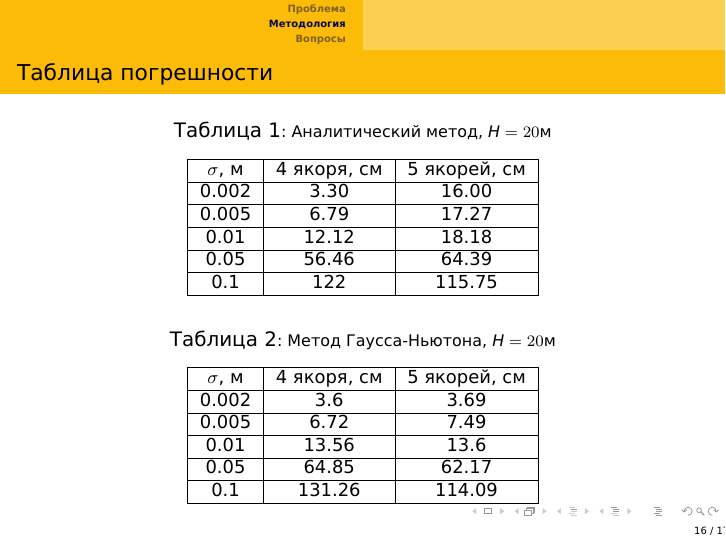
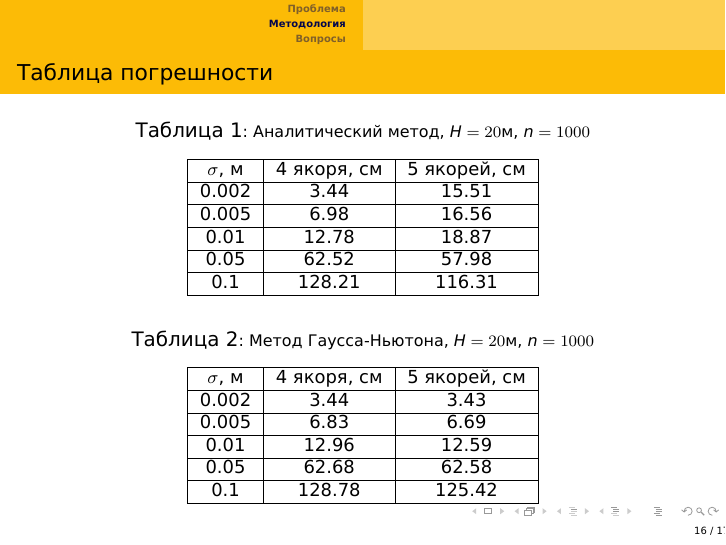
Before and after one commit to egormeister02/Ultrasonic-LNS, LaTeX slides (mipt_presentation.tex): page 16 of 17. Compiled offline with XeLaTeX.

Commit message:
update: таблицы с n=1000

```diff
--- a/mipt_presentation.tex
+++ b/mipt_presentation.tex
@@ -320,43 +320,44 @@ z = \pm\sqrt{\,r_1^2 - (x - x_1)^2 - (y - y_1)^2\,}.
 \begin{frame}{Таблица погрешности}
 \begin{table}[h!]
     \centering
-    \caption{Аналитический метод, $H=20$м}
+    \caption{Аналитический метод, $H=20$м, $n=1000$}
     \begin{tabular}{|c|c|c|}
         \hline
         $\sigma$, м & 4 якоря, см & 5 якорей, см \\
         \hline
-        0.002 & 3.30 & 16.00 \\
+        0.002 & 3.44 & 15.51 \\
         \hline
-        0.005 & 6.79 & 17.27 \\
+        0.005 & 6.98 & 16.56 \\
         \hline
-        0.01 & 12.12 & 18.18 \\
+        0.01 & 12.78 & 18.87 \\
         \hline
-        0.05 & 56.46 & 64.39 \\
+        0.05 & 62.52 & 57.98 \\
         \hline
-        0.1 & 122 & 115.75 \\
+        0.1 & 128.21 & 116.31 \\
         \hline
     \end{tabular}
 \end{table}
 \begin{table}[h!]
     \centering
-    \caption{Метод Гаусса-Ньютона, $H=20$м}
+    \caption{Метод Гаусса-Ньютона, $H=20$м, $n=1000$}
     \begin{tabular}{|c|c|c|}
         \hline
         $\sigma$, м & 4 якоря, см & 5 якорей, см \\
         \hline
-        0.002 & 3.6 & 3.69 \\
+        0.002 & 3.44 & 3.43 \\
         \hline
-        0.005 & 6.72 & 7.49 \\
+        0.005 & 6.83 & 6.69 \\
         \hline
-        0.01 & 13.56 & 13.6 \\
+        0.01 & 12.96 & 12.59 \\
         \hline
-        0.05 & 64.85 & 62.17 \\
+        0.05 & 62.68 & 62.58 \\
         \hline
-        0.1 & 131.26 & 114.09 \\
+        0.1 & 128.78 & 125.42 \\
         \hline
     \end{tabular}
 \end{table}
 \end{frame}
+
 
 
 \section{\textbf{Вопросы}}
```
Also changed, not shown: mipt_presentation.pdf.
